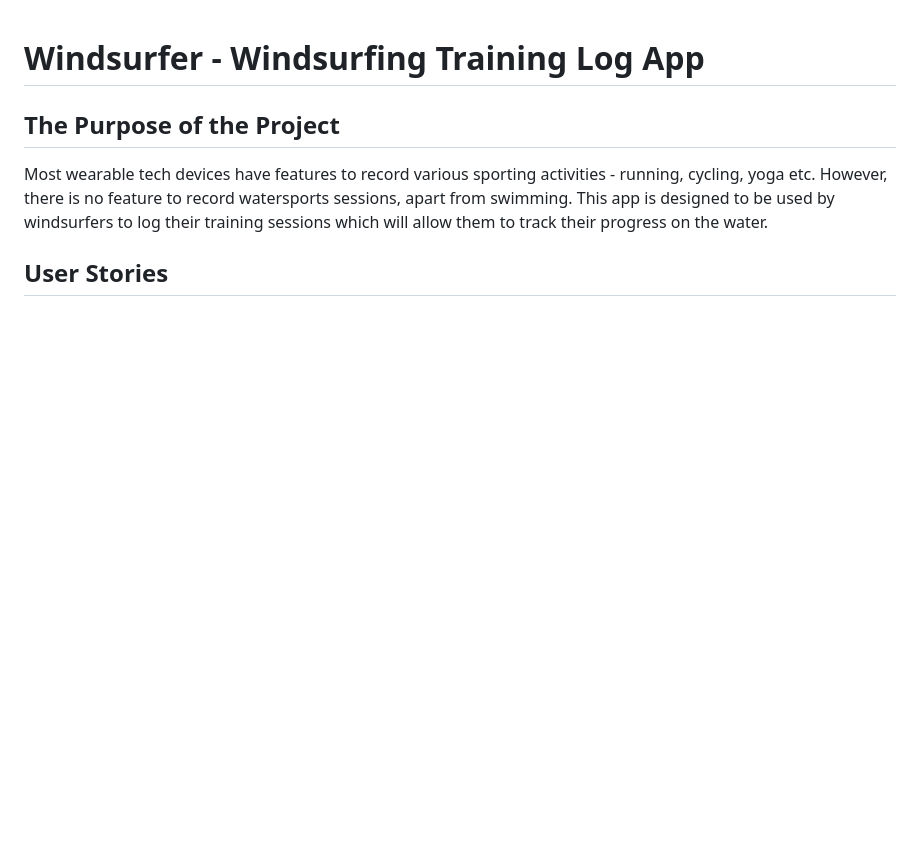
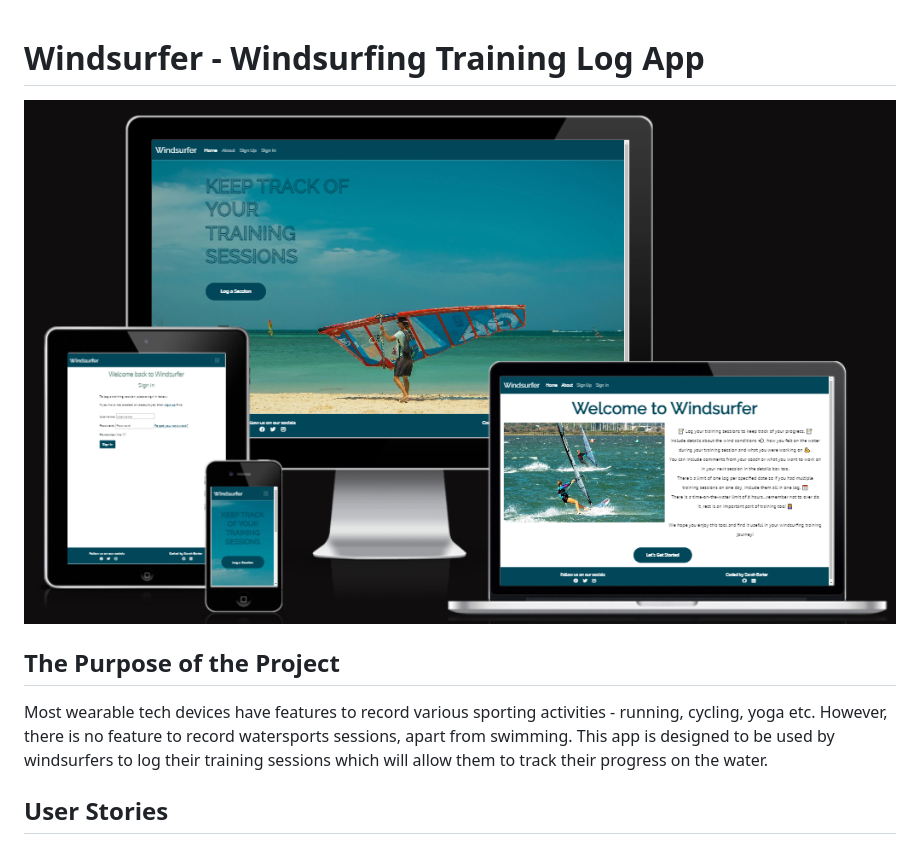
Before and after one commit to barty-s/windsurf-session-log, a Markdown page: README.md, the part around the change. GitHub-like rendering; pictures changed too: docs/erd-wireframes/amiresponsive.png (added); blank space fills up the shorter version.

Commit message:
Add app image to README

```diff
--- a/README.md
+++ b/README.md
@@ -1,4 +1,6 @@
 # Windsurfer - Windsurfing Training Log App
+
+<img src="docs/erd-wireframes/amiresponsive.png">
 
 ## The Purpose of the Project
 
```
